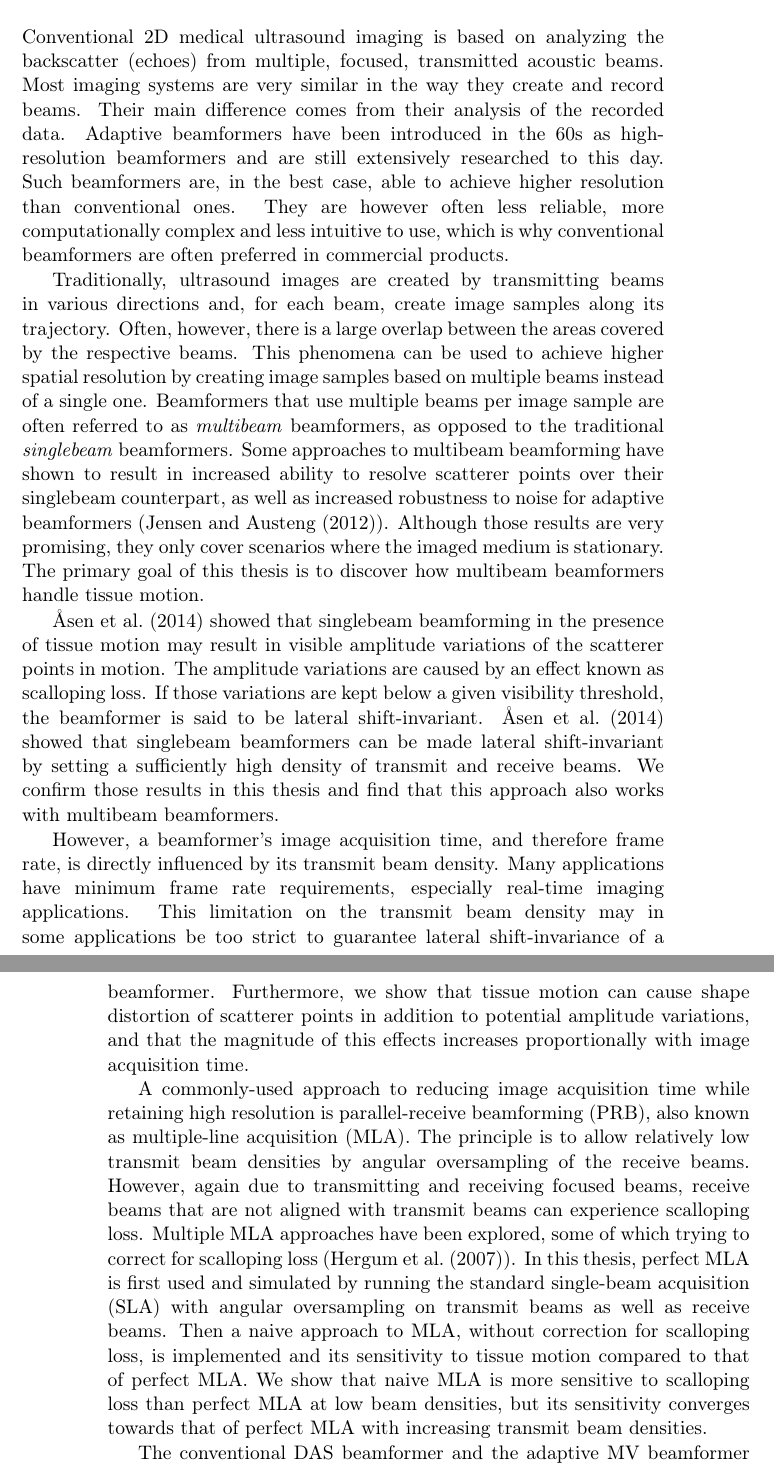
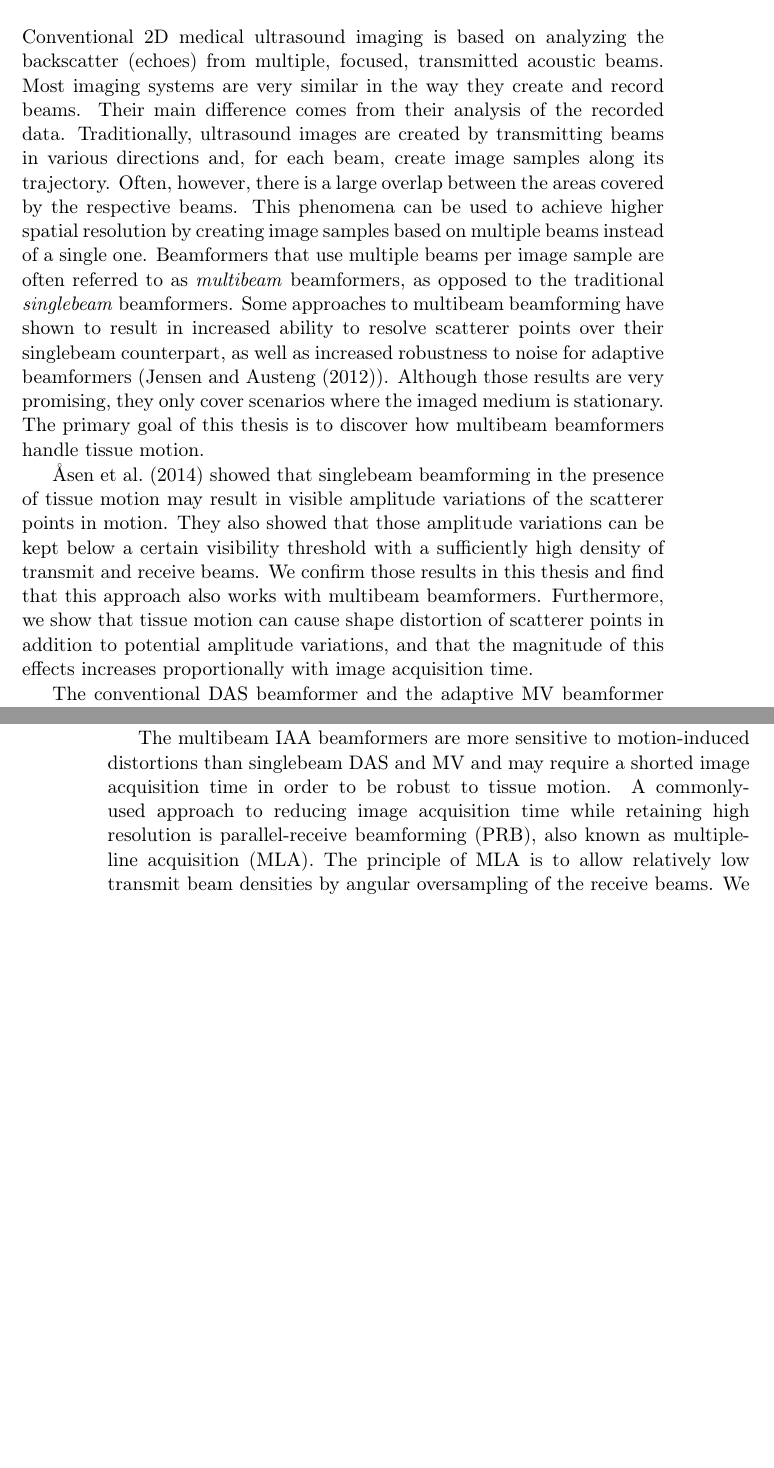
Before and after one commit to CyrilAntille/thesisreport, a LaTeX thesis (main.tex, which reads tex/abstract.tex): two parts of pages 5 and 6 of 99 before the commit and two parts of pages 5 and 6 of 97 after it, joined at a grey line, cut so that both start at the same text, the shorter picture padded with empty space. Compiled offline with pdfLaTeX; a LaTeX package or settings file that is missing is left out.

Commit message:
abtract modifications

```diff
--- a/tex/abstract.tex
+++ b/tex/abstract.tex
@@ -3,8 +3,6 @@
 Conventional 2D medical ultrasound imaging is based on analyzing the backscatter
 (echoes) from multiple, focused, transmitted acoustic beams.
 Most imaging systems are very similar in the way they create and record beams. Their main difference comes from their analysis of the recorded data.
-Adaptive beamformers have been introduced in the 60s as high-resolution beamformers and are still extensively researched to this day. Such beamformers are, in the best case, able to achieve higher resolution than conventional ones. They are however often less reliable, more computationally complex and less intuitive to use, which is why conventional beamformers are often preferred in commercial products.
-
 Traditionally, ultrasound images are created by transmitting beams in various directions and, for each beam, create image samples along its trajectory.
 Often, however, there is a large overlap between the areas covered by the respective beams.
 This phenomena can be used to achieve higher spatial resolution by creating image samples based on multiple beams instead of a single one.
@@ -13,21 +11,10 @@ Some approaches to multibeam beamforming have shown to result in increased abili
 Although those results are very promising, they only cover scenarios where the imaged medium is stationary.
 The primary goal of this thesis is to discover how multibeam beamformers handle tissue motion.
 
-\cite{Asen_shift_invariance} showed that singlebeam beamforming in the presence of tissue motion may result in visible amplitude variations of the scatterer points in motion. The amplitude variations are caused by an effect known as scalloping loss. If those variations are kept below a given visibility threshold, the beamformer is said to be lateral shift-invariant.
-\cite{Asen_shift_invariance} showed that singlebeam beamformers can be made lateral shift-invariant by setting a sufficiently high density of transmit and receive beams.
+\cite{Asen_shift_invariance} showed that singlebeam beamforming in the presence of tissue motion may result in visible amplitude variations of the scatterer points in motion.
+They also showed that those amplitude variations can be kept below a certain visibility threshold with a sufficiently high density of transmit and receive beams.
 We confirm those results in this thesis and find that this approach also works with multibeam beamformers.
-
-However, a beamformer's image acquisition time, and therefore frame rate, is directly influenced by its transmit beam density.
-Many applications have minimum frame rate requirements, especially real-time imaging applications. This limitation on the transmit beam density may in some applications be too strict to guarantee lateral shift-invariance of a beamformer.
 Furthermore, we show that tissue motion can cause shape distortion of scatterer points in addition to potential amplitude variations, and that the magnitude of this effects increases proportionally with image acquisition time.
-
-A commonly-used approach to reducing image acquisition time while retaining high resolution
-is parallel-receive beamforming (PRB), also known as multiple-line acquisition (MLA).
-The principle is to allow relatively low transmit beam densities by angular oversampling of the receive beams. However, again due to transmitting and receiving focused beams, receive beams that are not aligned with transmit beams can experience scalloping loss.
-Multiple MLA approaches have been explored, some of which trying to correct for scalloping loss (\cite{prb_approaches}).
-In this thesis, perfect MLA is first used and simulated by running the standard single-beam acquisition (SLA) with angular oversampling on transmit beams as well as receive beams.
-Then a naive approach to MLA, without correction for scalloping loss, is implemented and its sensitivity to tissue motion compared to that of perfect MLA.
-We show that naive MLA is more sensitive to scalloping loss than perfect MLA at low beam densities, but its sensitivity converges towards that of perfect MLA with increasing transmit beam densities.
 
 The conventional DAS beamformer and the adaptive MV beamformer are well known in the medical ultrasound domain and often taken as standards of comparison in academical studies.
 In order to build confidence in our results for multibeam beamformers, the same experiments and analyses are done with the singlebeam DAS and MV beamformers. This also provides a common base with existing studies.
@@ -45 +29,8 @@ Furthermore, the IAA-MBMB beamformer impressively corrects for the receive beams
 
+The multibeam IAA beamformers are more sensitive to motion-induced distortions than singlebeam DAS and MV and may require a shorted image acquisition time in order to be robust to tissue motion.
+A commonly-used approach to reducing image acquisition time while retaining high resolution is parallel-receive beamforming (PRB), also known as multiple-line acquisition (MLA).
+The principle of MLA is to allow relatively low transmit beam densities by angular oversampling of the receive beams.
+We show that MLA can be used to reduce motion-induced distortion effects and maintain high resolvability capacities of a beamformer.
+Furthermore, we found that the IAA-MBMB beamformer impressively corrects for the receive beams misalignment induced by MLA.
+
+Although multibeam beamformers are by nature more sensitive to tissue motion than singlebeam ones, we show that, with an appropriate use of the MLA technique, the IAA-MB beamformers can be made robust to motion-induced distortion.
```
Also changed, not shown: tex/results_4.tex (+6 -8 lines), tex/abstract.tex (4 more changed lines).
